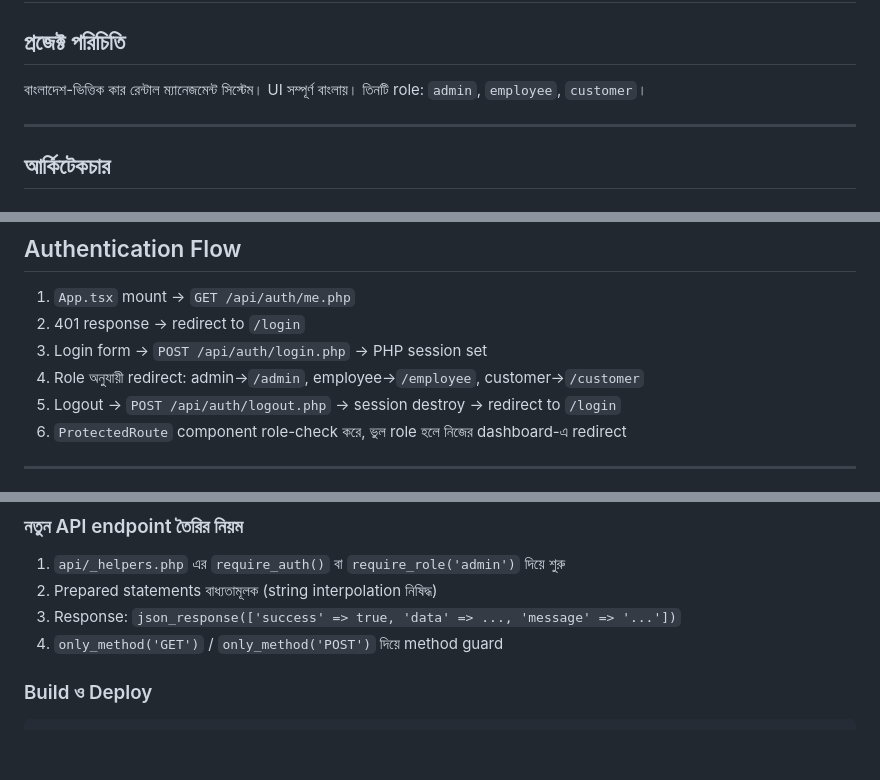
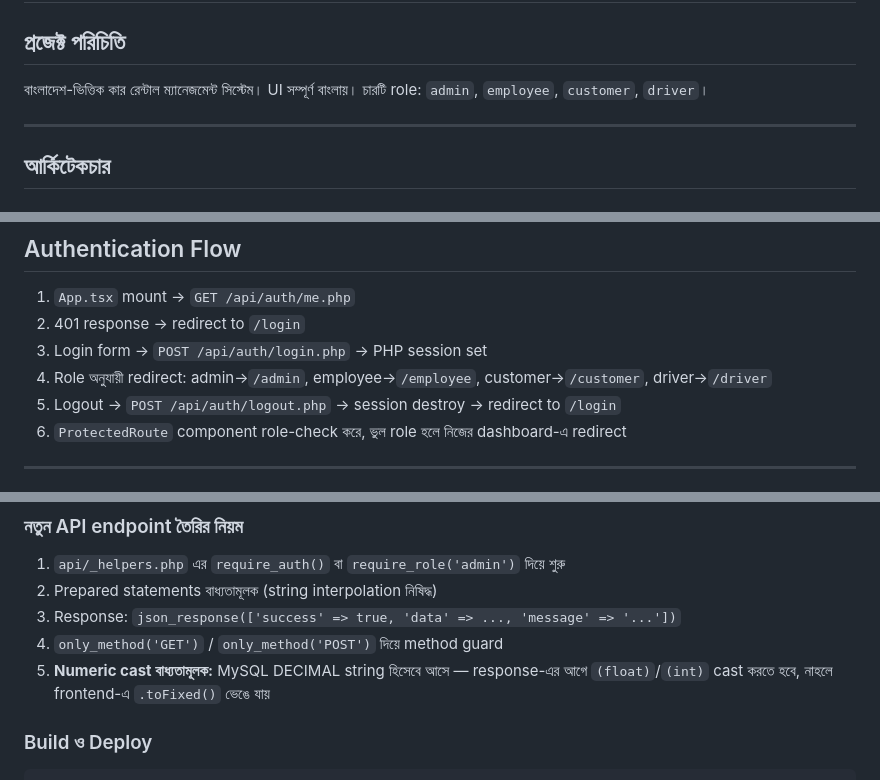
Before and after one commit to rzzisan/rentacar, a Markdown page: CLAUDE.md, 3 parts joined by grey strips. Rendered like a GitHub page; blank space fills up the shorter version.

````diff
--- a/CLAUDE.md
+++ b/CLAUDE.md
@@ -1,7 +1,7 @@
 # car.zisan.me — Rent-A-Car Management System
 
 ## প্রজেক্ট পরিচিতি
-বাংলাদেশ-ভিত্তিক কার রেন্টাল ম্যানেজমেন্ট সিস্টেম। UI সম্পূর্ণ বাংলায়। তিনটি role: `admin`, `employee`, `customer`।
+বাংলাদেশ-ভিত্তিক কার রেন্টাল ম্যানেজমেন্ট সিস্টেম। UI সম্পূর্ণ বাংলায়। চারটি role: `admin`, `employee`, `customer`, `driver`।
 
 ---
 
@@ -117,7 +132,7 @@ includes/                          — ভবিষ্যতের API-তে
 1. `App.tsx` mount → `GET /api/auth/me.php`
 2. 401 response → redirect to `/login`
 3. Login form → `POST /api/auth/login.php` → PHP session set
-4. Role অনুযায়ী redirect: admin→`/admin`, employee→`/employee`, customer→`/customer`
+4. Role অনুযায়ী redirect: admin→`/admin`, employee→`/employee`, customer→`/customer`, driver→`/driver`
 5. Logout → `POST /api/auth/logout.php` → session destroy → redirect to `/login`
 6. `ProtectedRoute` component role-check করে, ভুল role হলে নিজের dashboard-এ redirect
 
@@ -169,6 +194,7 @@ TAX_RATE = 15% | Timezone: Asia/Dhaka
 2. Prepared statements বাধ্যতামূলক (string interpolation নিষিদ্ধ)
 3. Response: `json_response(['success' => true, 'data' => ..., 'message' => '...'])`
 4. `only_method('GET')` / `only_method('POST')` দিয়ে method guard
+5. **Numeric cast বাধ্যতামূলক:** MySQL DECIMAL string হিসেবে আসে — response-এর আগে `(float)`/`(int)` cast করতে হবে, নাহলে frontend-এ `.toFixed()` ভেঙে যায়
 
 ### Build ও Deploy
 ```bash
````
Also changed, not shown: other parts of CLAUDE.md (+33 -8 lines).
